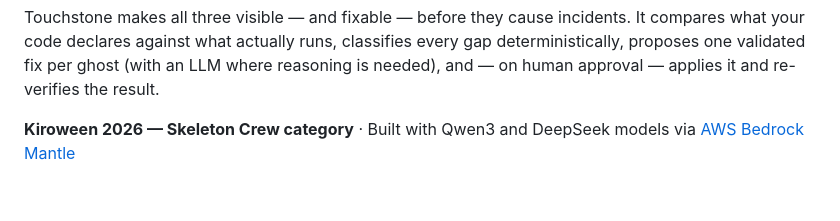
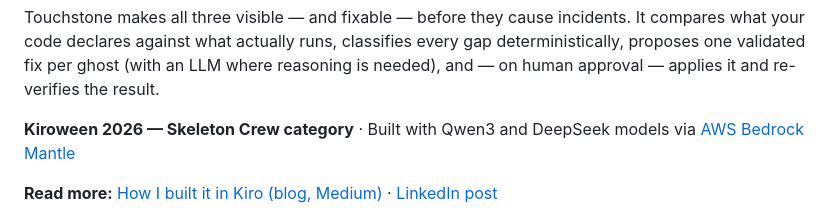
Before and after one commit to NithinBR-AI/touchstone, a Markdown page: README.md, the part around the change. GitHub-like rendering; blank space fills up the shorter version.

Commit message:
docs: close submission tasks (13.x); current test counts; core/ 1,301 lines; drop stale freeze claims; blog and LinkedIn links in README

```diff
--- a/README.md
+++ b/README.md
@@ -5,6 +5,8 @@
 Touchstone makes all three visible — and fixable — before they cause incidents. It compares what your code declares against what actually runs, classifies every gap deterministically, proposes one validated fix per ghost (with an LLM where reasoning is needed), and — on human approval — applies it and re-verifies the result.
 
 **Kiroween 2026 — Skeleton Crew category** · Built with Qwen3 and DeepSeek models via [AWS Bedrock Mantle](https://aws.amazon.com/bedrock/)
+
+**Read more:** [How I built it in Kiro (blog, Medium)](https://medium.com/@brnithin33/steering-by-refusal-how-i-built-one-skeleton-and-three-ghost-hunters-in-kiro-4b12adfadcfa) · [LinkedIn post](https://lnkd.in/p/duA8AmAg)
 
 ![Touchstone architecture — one skeleton (core/), three apps](docs/architecture.png)
 
```
Also changed, not shown: .kiro/steering/kiro-features.md (+1 -1 lines), .kiro/steering/product.md (+2 -2 lines), docs/architecture.png, 4 other files.
